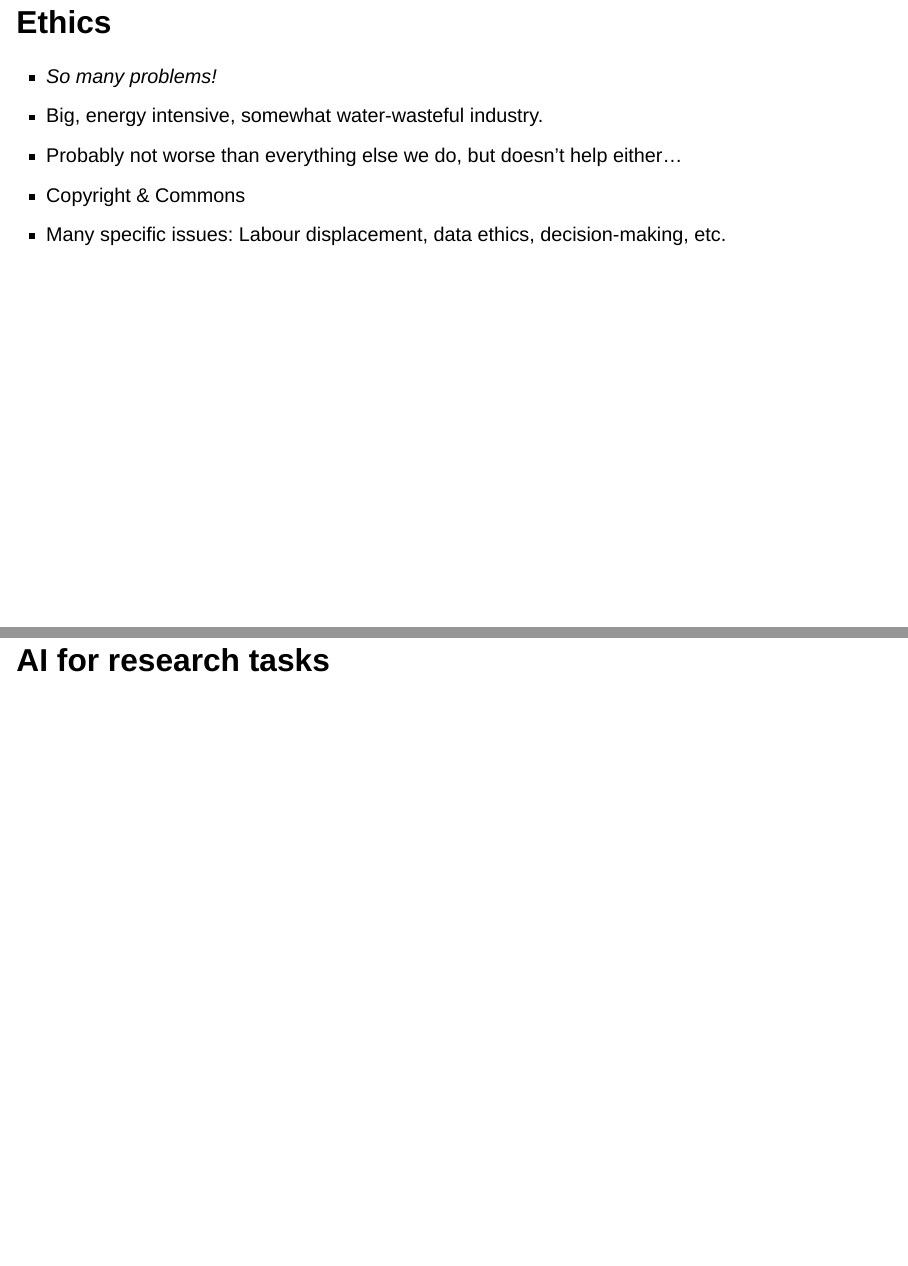
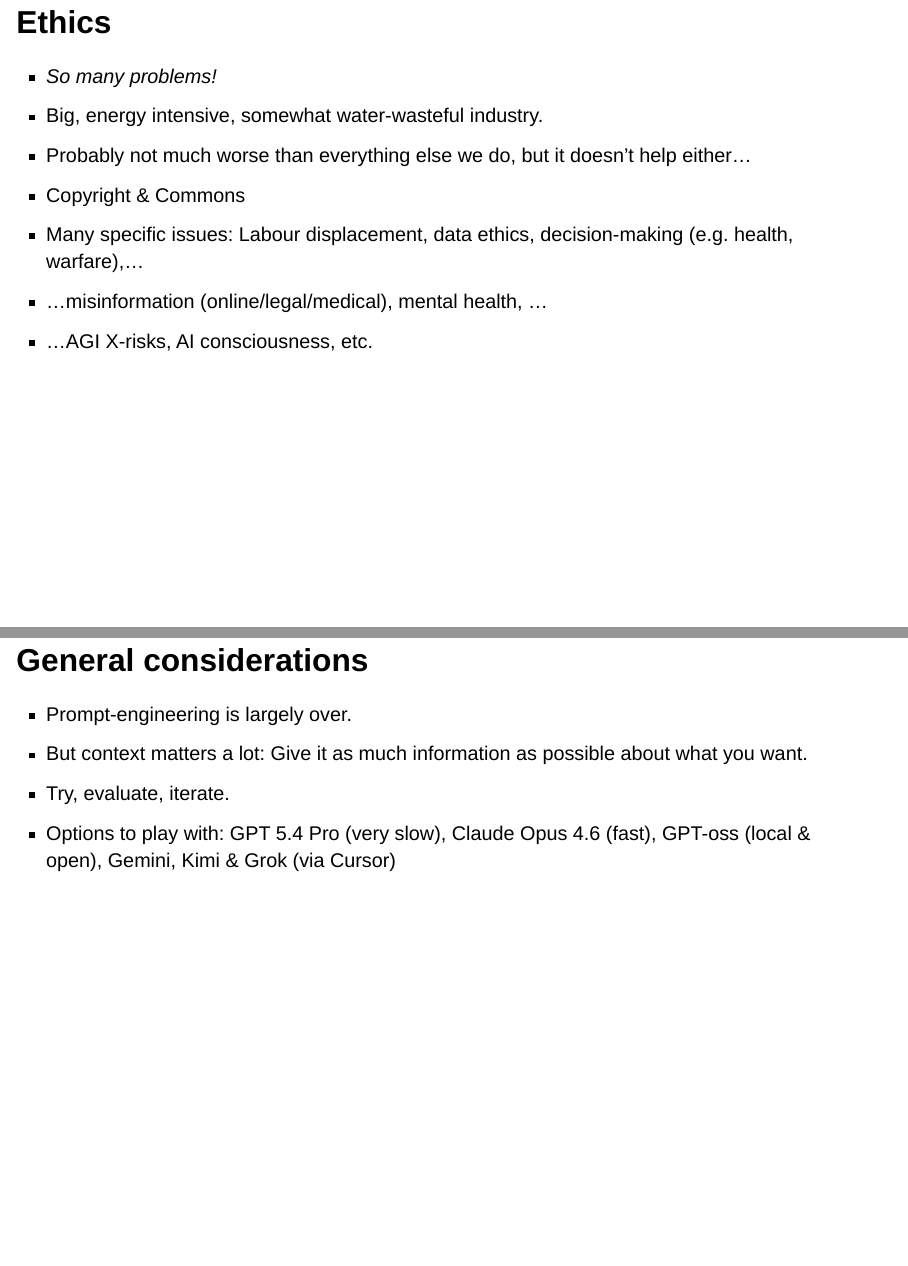
Before and after one commit to MNoichl/workshop_AI_bamberg, a Quarto document (slides/index.qmd): pages 19 and 20 of 31 before the commit and pages 18 and 19 of 29 after it, joined at a grey line. Rendered offline with R 4.5, knitr and Pandoc in place of Quarto, with nearby package versions; drawn as Slidy slides in place of the format the file asks for; a font, style sheet, LaTeX package, included part or bibliography that could not be used is replaced or left out.

Commit message:
Update reviewer slide examples

```diff
--- a/slides/index.qmd
+++ b/slides/index.qmd
@@ -258,22 +258,24 @@ LLMs as **shoggoths**. Opaque, Lovecraftian amalgations of our common culture. [
 
 * *So many problems!*
 * Big, energy intensive, somewhat water-wasteful industry.
-* Probably not worse than everything else we do, but doesn't help either...
+* Probably not much worse than everything else we do, but it doesn't help either...
 * Copyright & Commons
-* Many specific issues: Labour displacement, data ethics, decision-making, etc.
+* Many specific issues: Labour displacement, data ethics, decision-making (e.g. health, warfare),...
+* ...misinformation (online/legal/medical), mental health, ...
+* ...AGI X-risks, AI consciousness, etc.
 
 
 
 
-# AI for research tasks {.gp-section-slide data-gp-section="Session 1"}
+<!-- # AI for research tasks {.gp-section-slide data-gp-section="Session 1"} -->
 
 
 # General considerations {layout="bullets" data-gp-kicker="Session 1 / Research Use" data-gp-section="Session 1"}
 
-* Prompt-engineering is over.
+* Prompt-engineering is largely over.
 * But context matters a lot: Give it as much information as possible about what you want.
 * Try, evaluate, iterate.
-* Options to play with later GPT 5.4 Pro (slow), Claude Opus 4.6 (fast), GPT-oss (local & open), Gemini, Kimi & Grok (via cursor)
+* Options to play with: GPT 5.4 Pro (very slow), Claude Opus 4.6 (fast), GPT-oss (local & open), Gemini, Kimi & Grok (via Cursor)
 
 
 # AI detection {layout="bullets" data-gp-kicker="Session 1 / Research Use" data-gp-section="Session 1"}
```
Also changed, not shown: slides/index.qmd (5 more changed lines).
